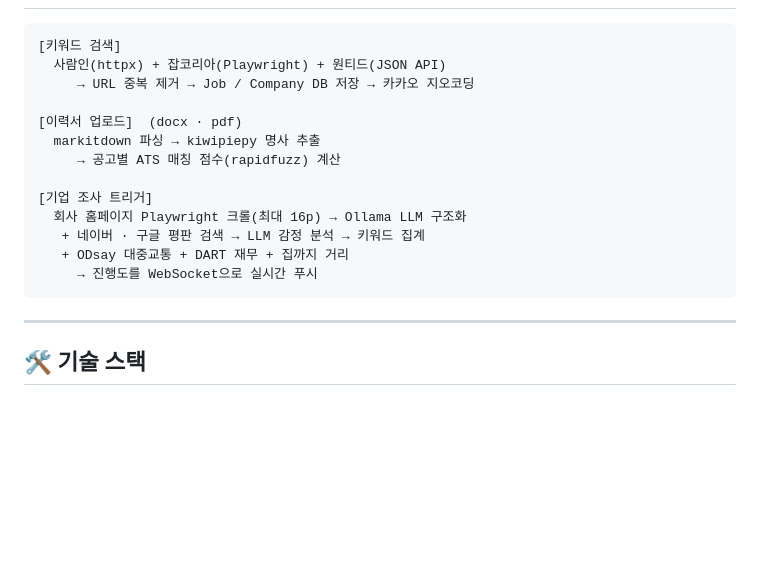
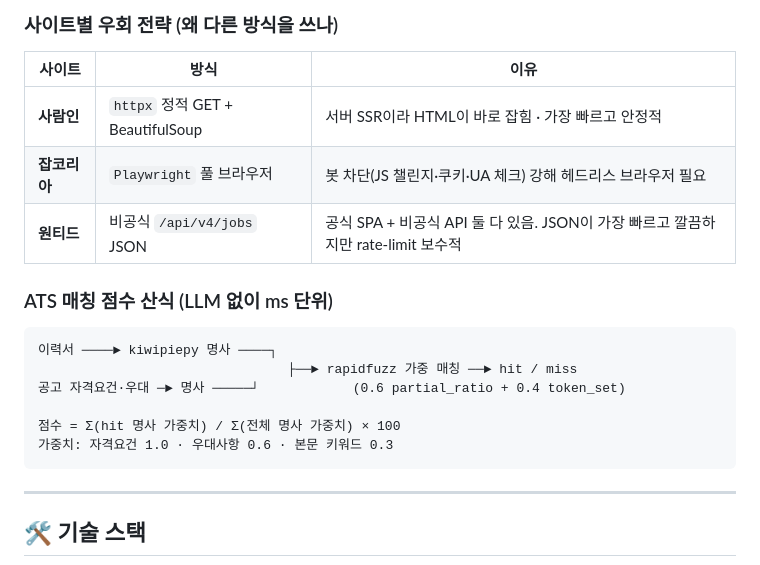
Before and after one commit to kimkuhyun/WHOAREYOU, a Markdown page: README.md, the part around one of its changes. GitHub-like rendering; blank space fills up the shorter version.

````diff
--- a/README.md
+++ b/README.md
@@ -94,17 +133,20 @@ uv run python serve.py          # http://127.0.0.1:8000
+### 사이트별 우회 전략 (왜 다른 방식을 쓰나)
+
+| 사이트 | 방식 | 이유 |
+|---|---|---|
+| **사람인** | `httpx` 정적 GET + BeautifulSoup | 서버 SSR이라 HTML이 바로 잡힘 · 가장 빠르고 안정적 |
+| **잡코리아** | `Playwright` 풀 브라우저 | 봇 차단(JS 챌린지·쿠키·UA 체크) 강해 헤드리스 브라우저 필요 |
+| **원티드** | 비공식 `/api/v4/jobs` JSON | 공식 SPA + 비공식 API 둘 다 있음. JSON이 가장 빠르고 깔끔하지만 rate-limit 보수적 |
+
+### ATS 매칭 점수 산식 (LLM 없이 ms 단위)
+
 ```text
-[키워드 검색]
-  사람인(httpx) + 잡코리아(Playwright) + 원티드(JSON API)
-     → URL 중복 제거 → Job / Company DB 저장 → 카카오 지오코딩
+이력서 ────► kiwipiepy 명사 ────┐
+                                ├──► rapidfuzz 가중 매칭 ──► hit / miss
+공고 자격요건·우대 ─► 명사 ─────┘            (0.6 partial_ratio + 0.4 token_set)
 
-[이력서 업로드]  (docx · pdf)
-  markitdown 파싱 → kiwipiepy 명사 추출
-     → 공고별 ATS 매칭 점수(rapidfuzz) 계산
-
-[기업 조사 트리거]
-  회사 홈페이지 Playwright 크롤(최대 16p) → Ollama LLM 구조화
-   + 네이버 · 구글 평판 검색 → LLM 감정 분석 → 키워드 집계
-   + ODsay 대중교통 + DART 재무 + 집까지 거리
-     → 진행도를 WebSocket으로 실시간 푸시
+점수 = Σ(hit 명사 가중치) / Σ(전체 명사 가중치) × 100
+가중치: 자격요건 1.0 · 우대사항 0.6 · 본문 키워드 0.3
 ```
 
 ---
````
Also changed, not shown: other parts of README.md (+51 -12 lines), docs/img/company_overview.png (added), docs/img/dashboard_full.png (added), docs/img/jobs_search.png (added), docs/img/keyword_cloud.png (added), docs/img/resumes.png (added).
